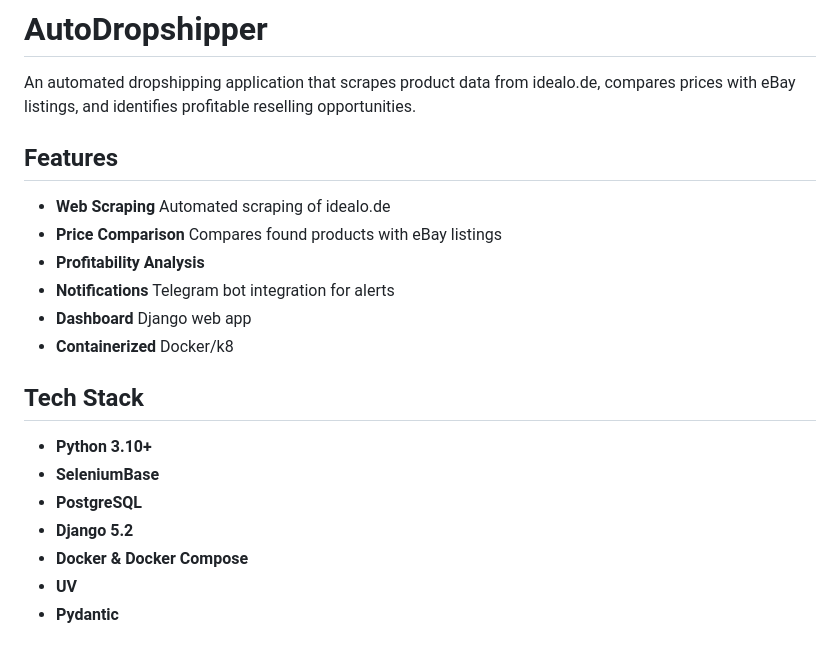
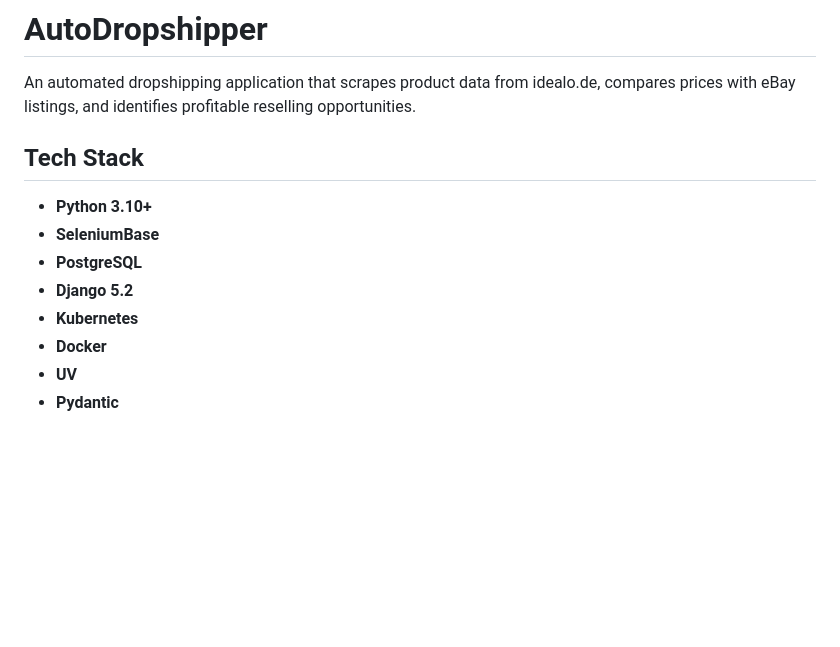
Before and after one commit to ni-ckk/AutoDropshipper, a Markdown page: README.md, the part around one of its changes. GitHub-like rendering; blank space fills up the shorter version.

```diff
--- a/README.md
+++ b/README.md
@@ -1,15 +1,6 @@
 # AutoDropshipper
 
 An automated dropshipping application that scrapes product data from idealo.de, compares prices with eBay listings, and identifies profitable reselling opportunities.
-
-## Features
-
-- **Web Scraping** Automated scraping of idealo.de
-- **Price Comparison** Compares found products with eBay listings
-- **Profitability Analysis**
-- **Notifications** Telegram bot integration for alerts
-- **Dashboard** Django web app
-- **Containerized** Docker/k8
 
 ## Tech Stack
 
@@ -17,6 +8,7 @@ An automated dropshipping application that scrapes product data from idealo.de,
 - **SeleniumBase**
 - **PostgreSQL**
 - **Django 5.2**
-- **Docker & Docker Compose**
+- **Kubernetes**
+- **Docker**
 - **UV**
 - **Pydantic**
```
Also changed, not shown: other parts of README.md (+4 -0 lines).
